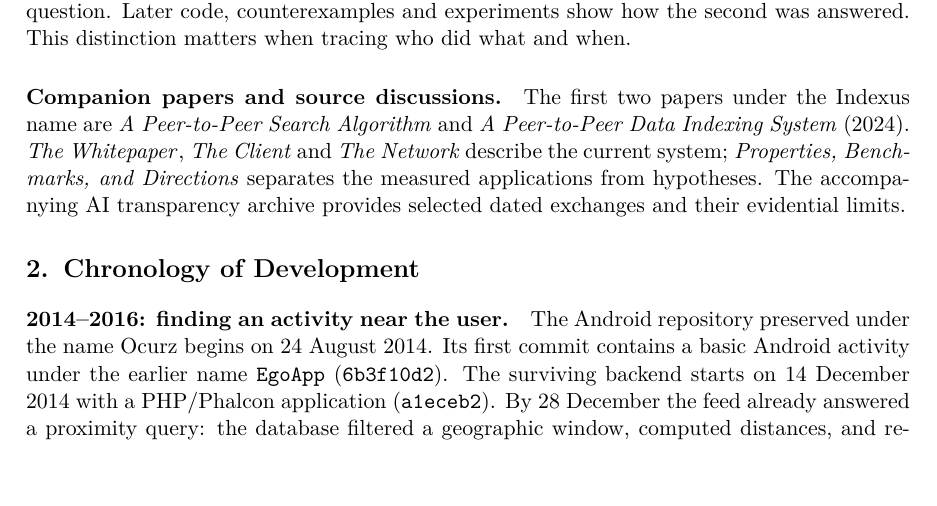
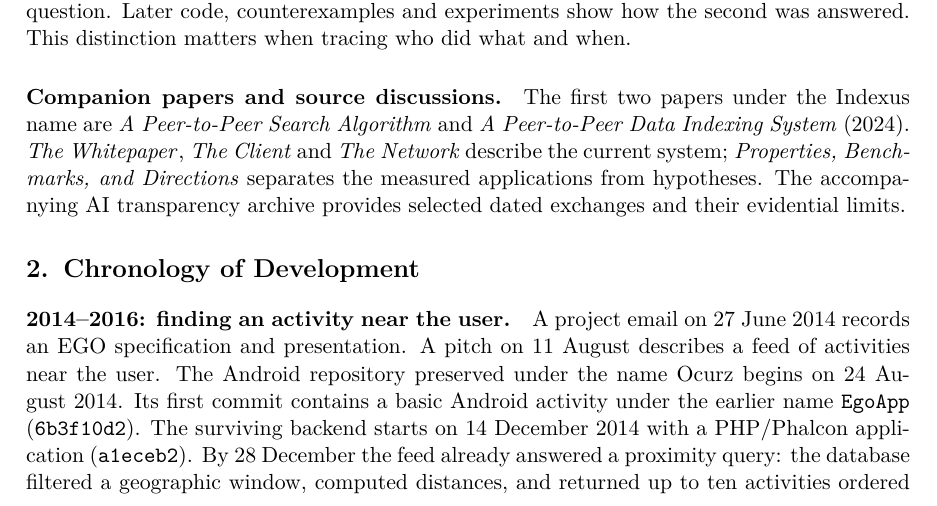
Before and after one commit to indexus/papers, a LaTeX paper (60-history-and-authorship/indexus-history-and-authorship.tex): part of page 1 of 8, cut so that both start at the same text, the shorter picture padded with empty space. Compiled offline with pdfLaTeX.

Commit message:
Date the EGO brief and the geolocated feed separately from their code
Signed-off-by: Codex <noreply@openai.com>

```diff
--- a/60-history-and-authorship/indexus-history-and-authorship.tex
+++ b/60-history-and-authorship/indexus-history-and-authorship.tex
@@ -28,7 +28,7 @@ provides selected dated exchanges and their evidential limits.
 
 \section{Chronology of Development}\hypertarget{ix:chronology}{}
 \paragraph{2014--2016: finding an activity near the user.}
-The Android repository preserved under the name Ocurz begins on 24 August 2014. Its first commit contains a basic Android activity under the earlier name \texttt{EgoApp} (\texttt{6b3f10d2}). The surviving backend starts on 14 December 2014 with a PHP/Phalcon application (\texttt{a1eceb2}). By 28 December the feed already answered a proximity query: the database filtered a geographic window, computed distances, and returned up to ten activities ordered by distance (\texttt{05716cd}). On 11 January 2015 the backend added caching and geohash lookups (\texttt{fe76729}). On 12 January the activity feed looked across several geohash cells (\texttt{8351eea}). These commits date the application and its early search code. In his \href{https://remi.news/articles/2024-08-02-the-startup-journey/}{account of the startup}, Henriot dates the entrepreneurial work with a friend to November 2015 and the release to July 2016.
+A project email on 27 June 2014 records an EGO specification and presentation. A pitch on 11 August describes a feed of activities near the user. The Android repository preserved under the name Ocurz begins on 24 August 2014. Its first commit contains a basic Android activity under the earlier name \texttt{EgoApp} (\texttt{6b3f10d2}). The surviving backend starts on 14 December 2014 with a PHP/Phalcon application (\texttt{a1eceb2}). By 28 December the feed already answered a proximity query: the database filtered a geographic window, computed distances, and returned up to ten activities ordered by distance (\texttt{05716cd}). On 11 January 2015 the backend added caching and geohash lookups (\texttt{fe76729}). On 12 January the activity feed looked across several geohash cells (\texttt{8351eea}). These commits date the application and its early search code. In his \href{https://remi.news/articles/2024-08-02-the-startup-journey/}{account of the startup}, Henriot dates the entrepreneurial work with a friend to November 2015 and the release to July 2016.
 
 His \href{https://remi.news/articles/2024-08-07-the-beginnings-of-the-protocol/}{technical retrospective} explains the ordering rule. Suppose the nearest unread cell starts 300 metres from the reader. A result 200 metres away can already be displayed. A result 400 metres away must wait, because the unread cell might contain something closer. The January commits establish a multi-cell feed. By 1 December 2015 the Android client already used the boundary of a geohash neighbourhood to withhold events beyond its current distance bound (\texttt{8da780dc}, also visible in \texttt{618af15f} on 13 December). On 11 February 2016 a later revision explicitly retained candidates awaiting a wider search (\texttt{19c57a92}). An April 2015 project email discusses caching by geohash and time. Correspondence in August and September discusses using the centre of a geohash for distance. These contemporary design choices help explain the later move to a boundary distance.
 
```
Also changed, not shown: 60-history-and-authorship/indexus-history-and-authorship.pdf.
